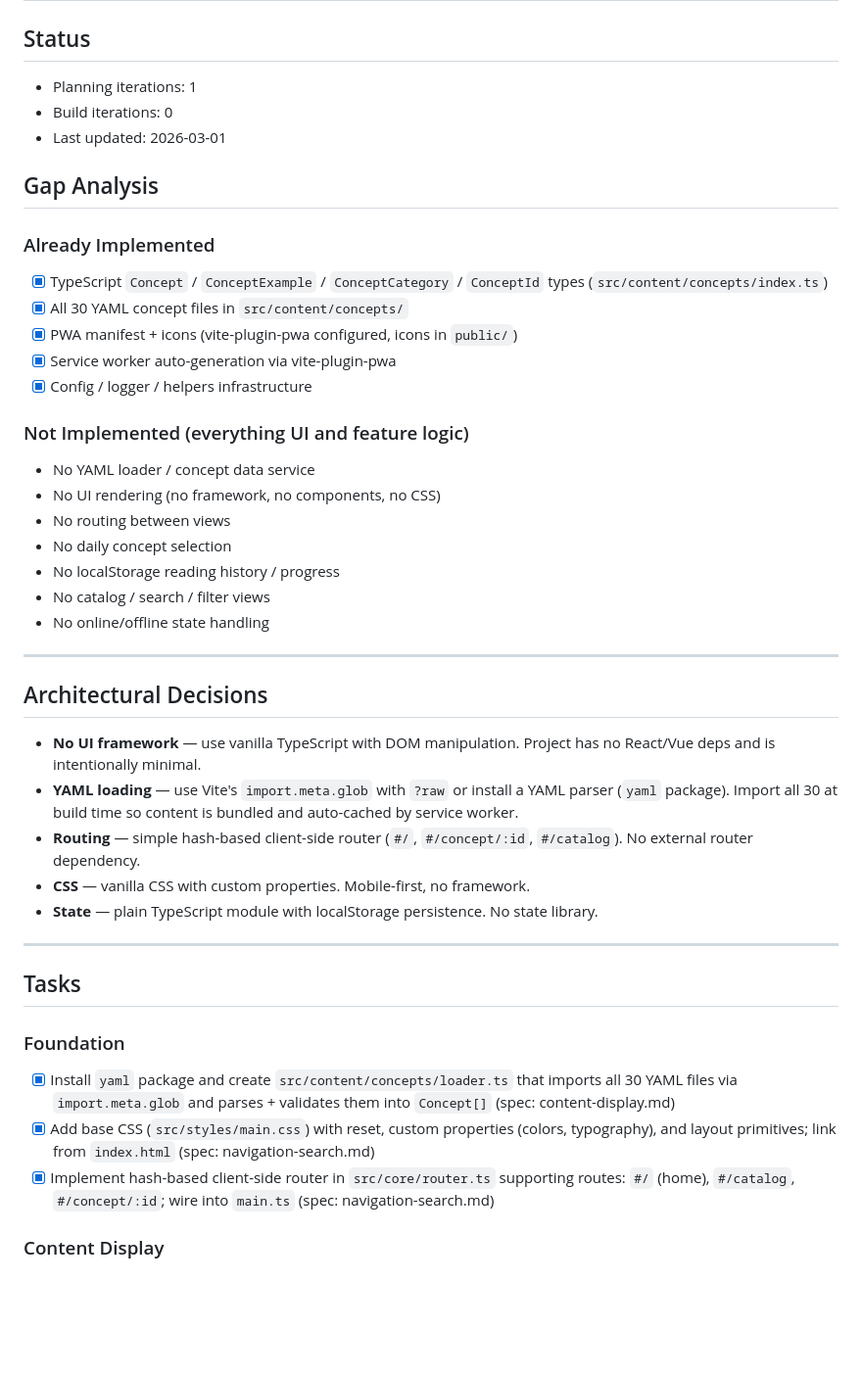
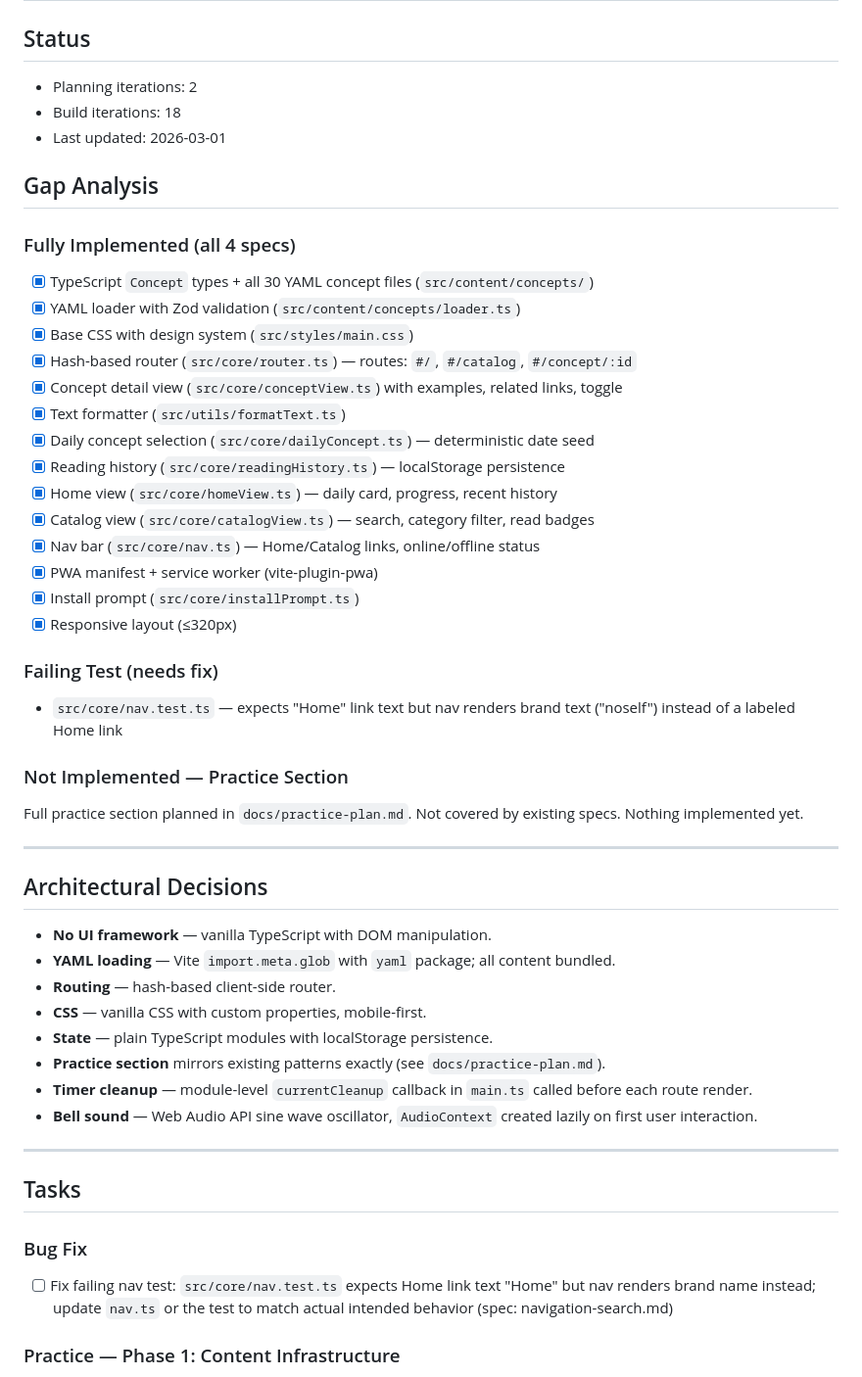
Before and after one commit to ChrisBrooksbank/noself, a Markdown page: IMPLEMENTATION_PLAN.md, the part around one of its changes. Shown at 98% size. GitHub-like rendering; blank space fills up the shorter version.

Commit message:
Ralph iteration 1 (plan mode)
Co-Authored-By: Claude <noreply@anthropic.com>

```diff
--- a/IMPLEMENTATION_PLAN.md
+++ b/IMPLEMENTATION_PLAN.md
@@ -2,49 +2,57 @@
 
 ## Status
 
-- Planning iterations: 1
-- Build iterations: 0
+- Planning iterations: 2
+- Build iterations: 18
 - Last updated: 2026-03-01
 
 ## Gap Analysis
 
-### Already Implemented
+### Fully Implemented (all 4 specs)
 
-- [x] TypeScript `Concept` / `ConceptExample` / `ConceptCategory` / `ConceptId` types (`src/content/concepts/index.ts`)
-- [x] All 30 YAML concept files in `src/content/concepts/`
-- [x] PWA manifest + icons (vite-plugin-pwa configured, icons in `public/`)
-- [x] Service worker auto-generation via vite-plugin-pwa
-- [x] Config / logger / helpers infrastructure
+- [x] TypeScript `Concept` types + all 30 YAML concept files (`src/content/concepts/`)
+- [x] YAML loader with Zod validation (`src/content/concepts/loader.ts`)
+- [x] Base CSS with design system (`src/styles/main.css`)
+- [x] Hash-based router (`src/core/router.ts`) — routes: `#/`, `#/catalog`, `#/concept/:id`
+- [x] Concept detail view (`src/core/conceptView.ts`) with examples, related links, toggle
+- [x] Text formatter (`src/utils/formatText.ts`)
+- [x] Daily concept selection (`src/core/dailyConcept.ts`) — deterministic date seed
+- [x] Reading history (`src/core/readingHistory.ts`) — localStorage persistence
+- [x] Home view (`src/core/homeView.ts`) — daily card, progress, recent history
+- [x] Catalog view (`src/core/catalogView.ts`) — search, category filter, read badges
+- [x] Nav bar (`src/core/nav.ts`) — Home/Catalog links, online/offline status
+- [x] PWA manifest + service worker (vite-plugin-pwa)
+- [x] Install prompt (`src/core/installPrompt.ts`)
+- [x] Responsive layout (≤320px)
 
-### Not Implemented (everything UI and feature logic)
+### Failing Test (needs fix)
 
-- No YAML loader / concept data service
-- No UI rendering (no framework, no components, no CSS)
-- No routing between views
-- No daily concept selection
-- No localStorage reading history / progress
-- No catalog / search / filter views
-- No online/offline state handling
+- `src/core/nav.test.ts` — expects "Home" link text but nav renders brand text ("noself") instead of a labeled Home link
+
+### Not Implemented — Practice Section
+
+Full practice section planned in `docs/practice-plan.md`. Not covered by existing specs. Nothing implemented yet.
 
 ---
 
 ## Architectural Decisions
 
-- **No UI framework** — use vanilla TypeScript with DOM manipulation. Project has no React/Vue deps and is intentionally minimal.
-- **YAML loading** — use Vite's `import.meta.glob` with `?raw` or install a YAML parser (`yaml` package). Import all 30 at build time so content is bundled and auto-cached by service worker.
-- **Routing** — simple hash-based client-side router (`#/`, `#/concept/:id`, `#/catalog`). No external router dependency.
-- **CSS** — vanilla CSS with custom properties. Mobile-first, no framework.
-- **State** — plain TypeScript module with localStorage persistence. No state library.
+- **No UI framework** — vanilla TypeScript with DOM manipulation.
+- **YAML loading** — Vite `import.meta.glob` with `yaml` package; all content bundled.
+- **Routing** — hash-based client-side router.
+- **CSS** — vanilla CSS with custom properties, mobile-first.
+- **State** — plain TypeScript modules with localStorage persistence.
+- **Practice section** mirrors existing patterns exactly (see `docs/practice-plan.md`).
+- **Timer cleanup** — module-level `currentCleanup` callback in `main.ts` called before each route render.
+- **Bell sound** — Web Audio API sine wave oscillator, `AudioContext` created lazily on first user interaction.
 
 ---
 
 ## Tasks
 
-### Foundation
+### Bug Fix
 
-- [x] Install `yaml` package and create `src/content/concepts/loader.ts` that imports all 30 YAML files via `import.meta.glob` and parses + validates them into `Concept[]` (spec: content-display.md)
-- [x] Add base CSS (`src/styles/main.css`) with reset, custom properties (colors, typography), and layout primitives; link from `index.html` (spec: navigation-search.md)
-- [x] Implement hash-based client-side router in `src/core/router.ts` supporting routes: `#/` (home), `#/catalog`, `#/concept/:id`; wire into `main.ts` (spec: navigation-search.md)
+- [ ] Fix failing nav test: `src/core/nav.test.ts` expects Home link text "Home" but nav renders brand name instead; update `nav.ts` or the test to match actual intended behavior (spec: navigation-search.md)
 
-### Content Display
+### Practice — Phase 1: Content Infrastructure
 
```
Also changed, not shown: other parts of IMPLEMENTATION_PLAN.md (+65 -23 lines).
